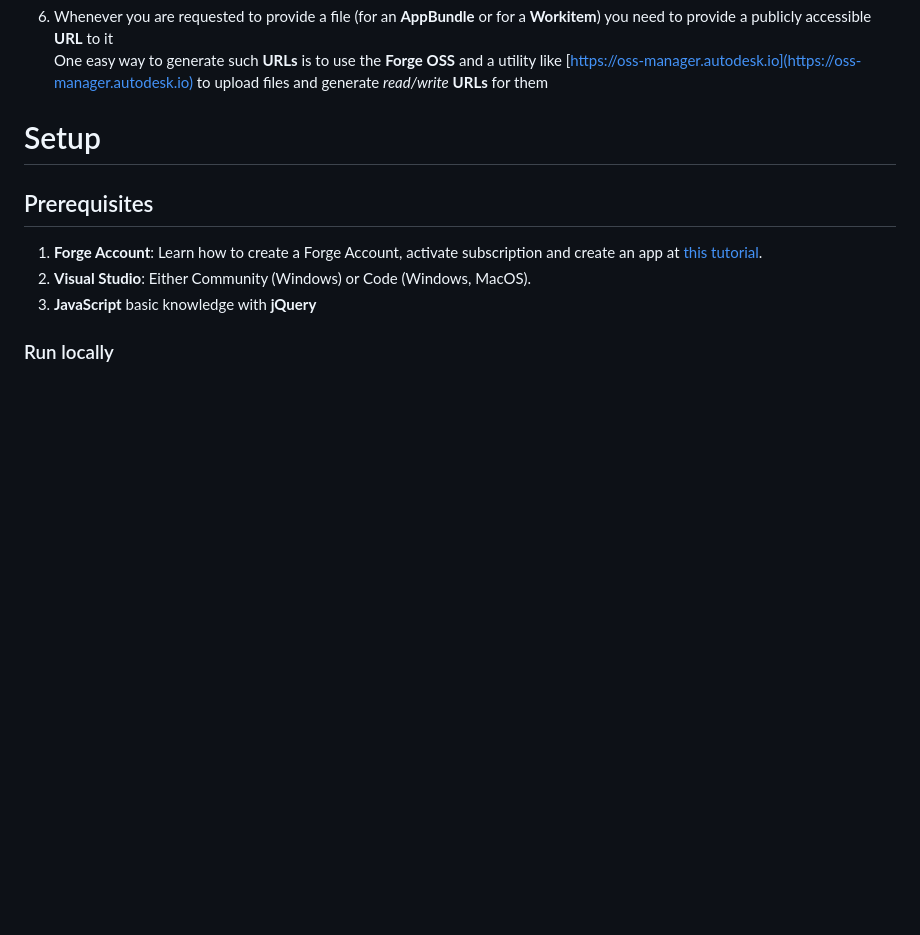
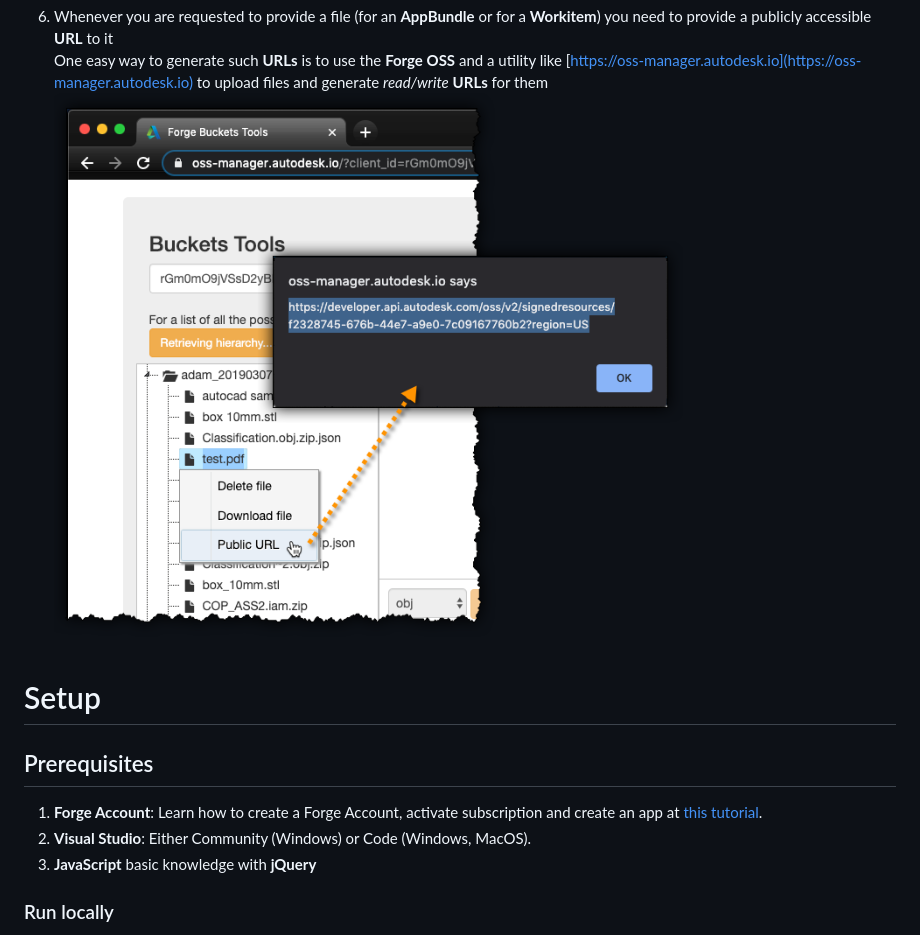
Before and after one commit to Autodesk-Forge/forge-designautomation-tools, a Markdown page: README.md, the part around the change. GitHub-like rendering; pictures changed too: readme/OssManagerPresignedUrl.png (added); blank space fills up the shorter version.

```diff
--- a/README.md
+++ b/README.md
@@ -52,6 +52,7 @@ If you click any of the items then an update will be requested from the server a
 
 6. Whenever you are requested to provide a file (for an **AppBundle** or for a **Workitem**) you need to provide a publicly accessible **URL** to it \
 One easy way to generate such **URLs** is to use the **Forge OSS** and a utility like [https://oss-manager.autodesk.io](https://oss-manager.autodesk.io) to upload files and generate *read/write* **URLs** for them
+![thumbnail](/readme/OssManagerPresignedUrl.png)
 
 # Setup
 
```
